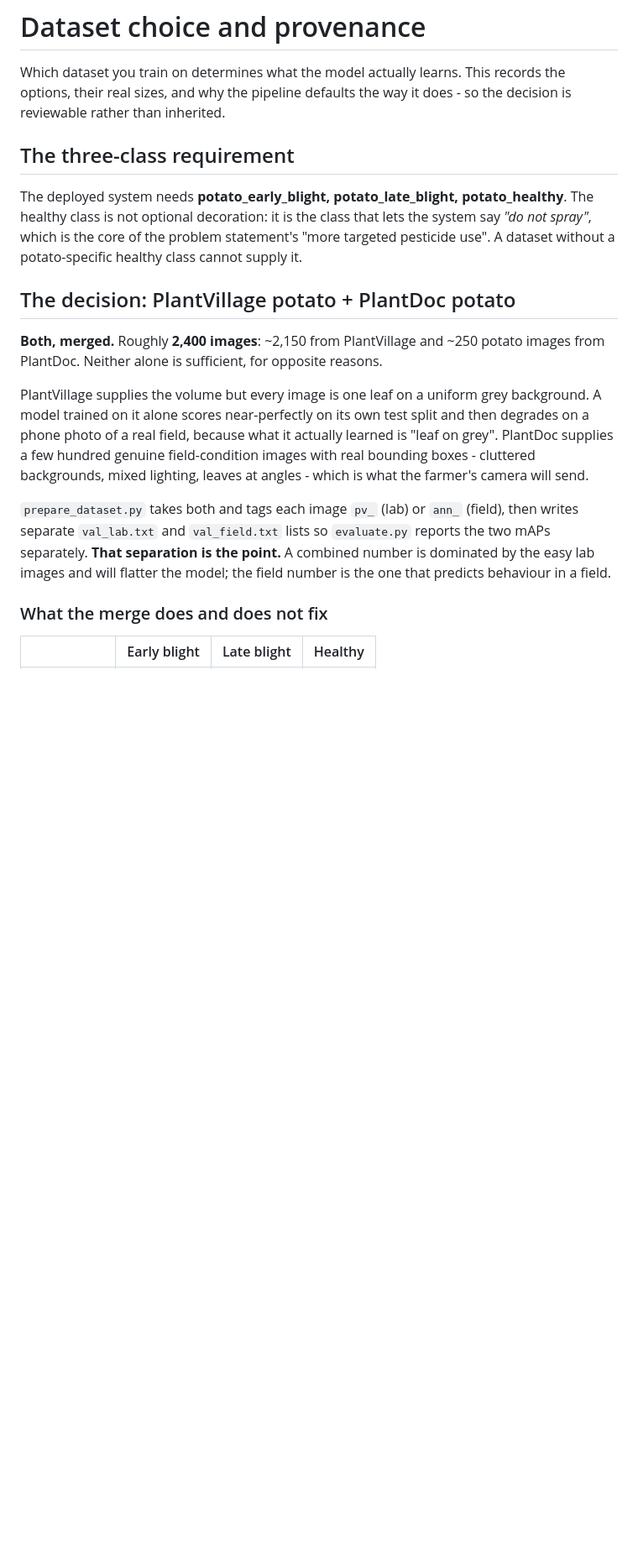
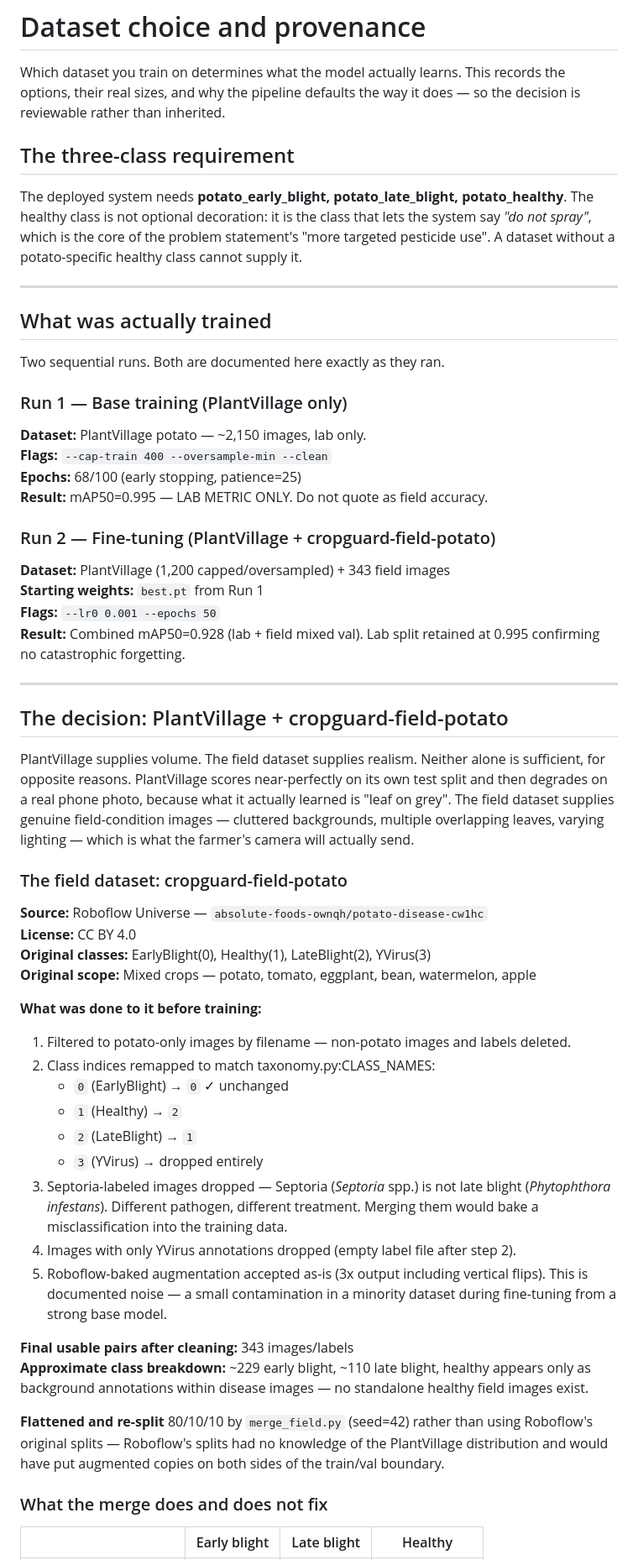
Before and after one commit to aliviahossain/Crop_detection_management, a Markdown page: ml/DATASETS.md, the part around one of its changes. Shown at 84% size. Drawn GitHub-style; blank space fills up the shorter version.

```diff
--- a/ml/DATASETS.md
+++ b/ml/DATASETS.md
@@ -2,7 +2,7 @@
 
 Which dataset you train on determines what the model actually learns. This
 records the options, their real sizes, and why the pipeline defaults the way it
-does - so the decision is reviewable rather than inherited.
+does — so the decision is reviewable rather than inherited.
 
 ## The three-class requirement
 
@@ -12,23 +12,71 @@ that lets the system say *"do not spray"*, which is the core of the problem
 statement's "more targeted pesticide use". A dataset without a potato-specific
 healthy class cannot supply it.
 
-## The decision: PlantVillage potato + PlantDoc potato
+---
 
-**Both, merged.** Roughly **2,400 images**: ~2,150 from PlantVillage and ~250
-potato images from PlantDoc. Neither alone is sufficient, for opposite reasons.
+## What was actually trained
 
-PlantVillage supplies the volume but every image is one leaf on a uniform grey
-background. A model trained on it alone scores near-perfectly on its own test
-split and then degrades on a phone photo of a real field, because what it
-actually learned is "leaf on grey". PlantDoc supplies a few hundred genuine
-field-condition images with real bounding boxes - cluttered backgrounds, mixed
-lighting, leaves at angles - which is what the farmer's camera will send.
+Two sequential runs. Both are documented here exactly as they ran.
 
-`prepare_dataset.py` takes both and tags each image `pv_` (lab) or `ann_`
-(field), then writes separate `val_lab.txt` and `val_field.txt` lists so
-`evaluate.py` reports the two mAPs separately. **That separation is the point.**
-A combined number is dominated by the easy lab images and will flatter the model;
-the field number is the one that predicts behaviour in a field.
+### Run 1 — Base training (PlantVillage only)
+
+**Dataset:** PlantVillage potato — ~2,150 images, lab only.
+**Flags:** `--cap-train 400 --oversample-min --clean`
+**Epochs:** 68/100 (early stopping, patience=25)
+**Result:** mAP50=0.995 — LAB METRIC ONLY. Do not quote as field accuracy.
+
+### Run 2 — Fine-tuning (PlantVillage + cropguard-field-potato)
+
+**Dataset:** PlantVillage (1,200 capped/oversampled) + 343 field images
+**Starting weights:** `best.pt` from Run 1
+**Flags:** `--lr0 0.001 --epochs 50`
+**Result:** Combined mAP50=0.928 (lab + field mixed val). Lab split retained at 0.995
+confirming no catastrophic forgetting.
+
+---
+
+## The decision: PlantVillage + cropguard-field-potato
+
+PlantVillage supplies volume. The field dataset supplies realism. Neither alone
+is sufficient, for opposite reasons. PlantVillage scores near-perfectly on its
+own test split and then degrades on a real phone photo, because what it actually
+learned is "leaf on grey". The field dataset supplies genuine field-condition
+images — cluttered backgrounds, multiple overlapping leaves, varying lighting —
+which is what the farmer's camera will actually send.
+
+### The field dataset: cropguard-field-potato
+
+**Source:** Roboflow Universe — `absolute-foods-ownqh/potato-disease-cw1hc`
+**License:** CC BY 4.0
+**Original classes:** EarlyBlight(0), Healthy(1), LateBlight(2), YVirus(3)
+**Original scope:** Mixed crops — potato, tomato, eggplant, bean, watermelon, apple
+
+**What was done to it before training:**
+
+1. Filtered to potato-only images by filename — non-potato images and labels
+   deleted.
+2. Class indices remapped to match taxonomy.py:CLASS_NAMES:
+   - `0` (EarlyBlight) → `0` ✓ unchanged
+   - `1` (Healthy) → `2`
+   - `2` (LateBlight) → `1`
+   - `3` (YVirus) → dropped entirely
+3. Septoria-labeled images dropped — Septoria (*Septoria* spp.) is not late
+   blight (*Phytophthora infestans*). Different pathogen, different treatment.
+   Merging them would bake a misclassification into the training data.
+4. Images with only YVirus annotations dropped (empty label file after step 2).
+5. Roboflow-baked augmentation accepted as-is (3x output including vertical
+   flips). This is documented noise — a small contamination in a minority dataset
+   during fine-tuning from a strong base model.
+
+**Final usable pairs after cleaning:** 343 images/labels
+**Approximate class breakdown:** ~229 early blight, ~110 late blight, healthy
+appears only as background annotations within disease images — no standalone
+healthy field images exist.
+
+**Flattened and re-split** 80/10/10 by `merge_field.py` (seed=42) rather than
+using Roboflow's original splits — Roboflow's splits had no knowledge of the
+PlantVillage distribution and would have put augmented copies on both sides of
+the train/val boundary.
 
 ### What the merge does and does not fix
 
```
Also changed, not shown: other parts of ml/DATASETS.md (+99 -67 lines).
